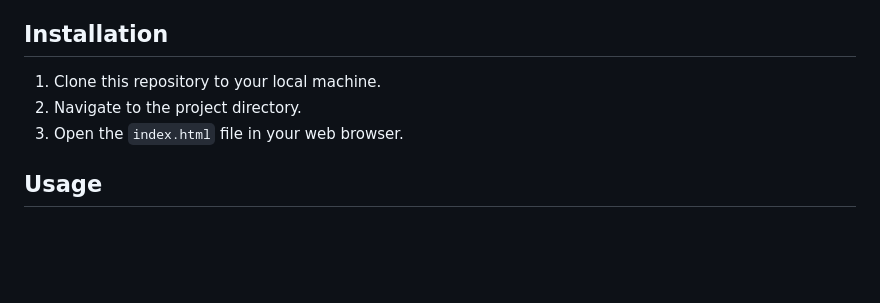
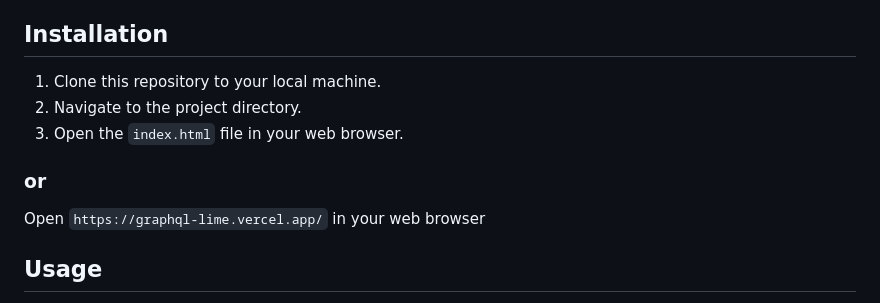
Before and after one commit to bravian1/graphql, a Markdown page: README.md, the part around the change. GitHub-like rendering; blank space fills up the shorter version.

Commit message:
docs: update readme to include public link

```diff
--- a/README.md
+++ b/README.md
@@ -58,6 +58,9 @@ The application follows a simple flow:
 2.  Navigate to the project directory.
 3.  Open the `index.html` file in your web browser.
 
+### or
+Open `https://graphql-lime.vercel.app/` in your web browser
+
 ## Usage
 
 1.  Open the `index.html` file in your browser.
```
